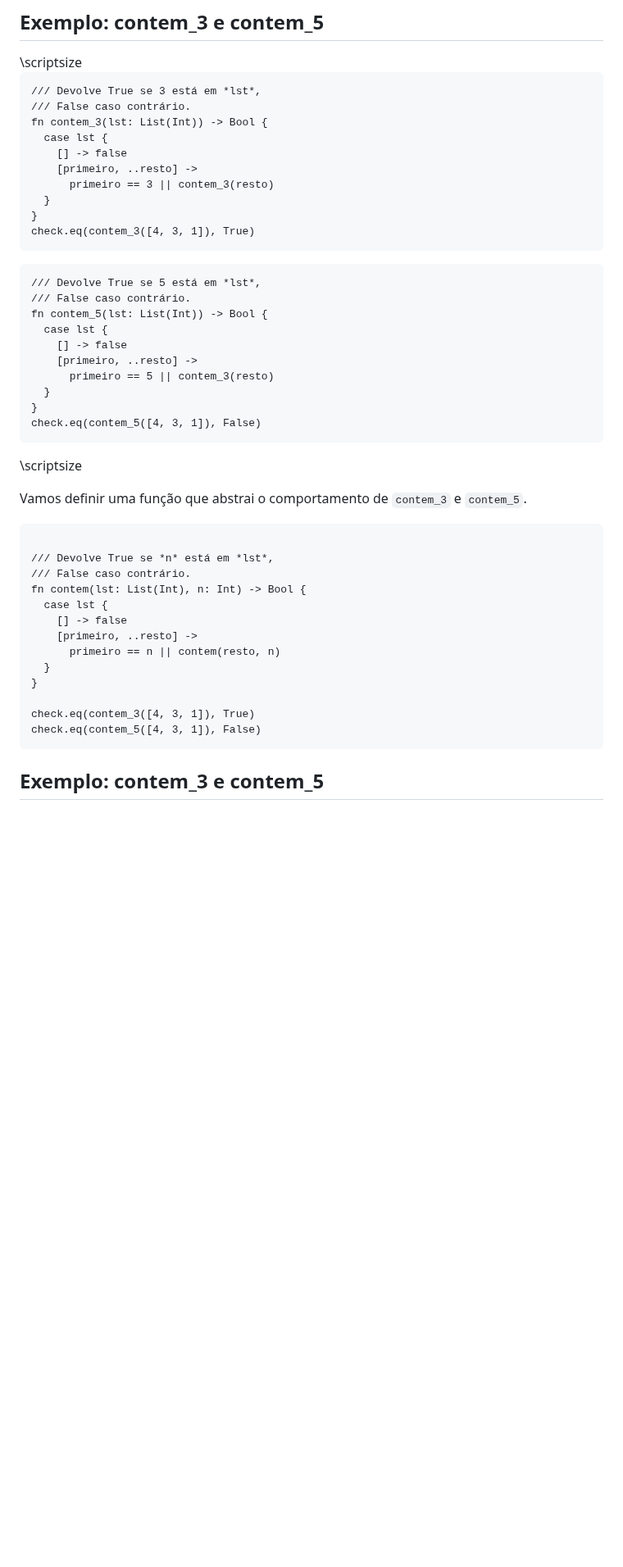
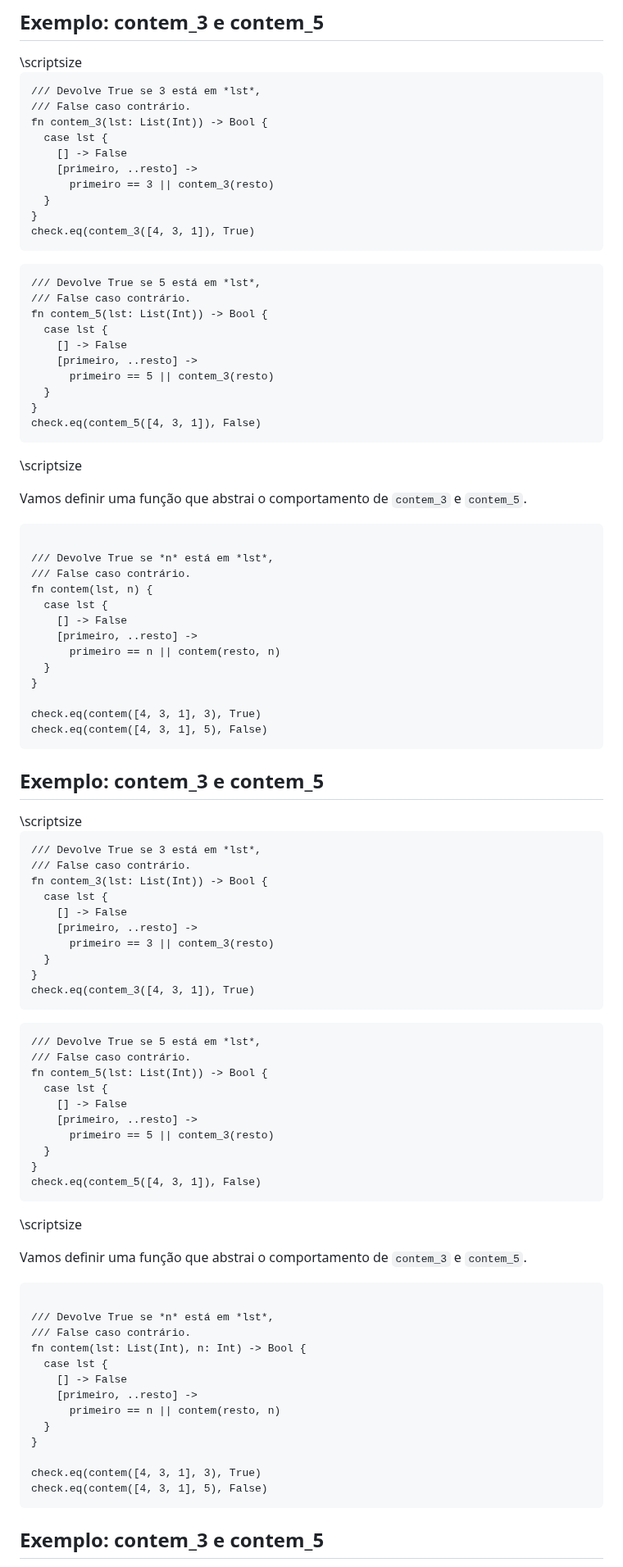
Before and after one commit to malbarbo/na-progfun, a Markdown page: 08-funcoes-como-valores/notas-de-aula.md, the part around one of its changes. Shown at 82% size. GitHub-like rendering; blank space fills up the shorter version.

Commit message:
funcoes-como-valores: corrige erros nos exemplos contem e mapeia

````diff
--- a/08-funcoes-como-valores/notas-de-aula.md
+++ b/08-funcoes-como-valores/notas-de-aula.md
@@ -194,7 +194,7 @@ check.eq(contem_5([4, 3, 1]), False)
 /// False caso contrário.
 fn contem_3(lst: List(Int)) -> Bool {
   case lst {
-    [] -> false
+    [] -> False
     [primeiro, ..resto] ->
       primeiro == 3 || contem_3(resto)
   }
@@ -207,7 +207,65 @@ check.eq(contem_3([4, 3, 1]), True)
 /// False caso contrário.
 fn contem_5(lst: List(Int)) -> Bool {
   case lst {
-    [] -> false
+    [] -> False
+    [primeiro, ..resto] ->
+      primeiro == 5 || contem_3(resto)
+  }
+}
+check.eq(contem_5([4, 3, 1]), False)
+```
+
+</div>
+<div class="column" width="50%">
+
+\scriptsize
+
+Vamos definir uma função que abstrai o comportamento de `contem_3` e `contem_5`.
+
+```gleam
+
+/// Devolve True se *n* está em *lst*,
+/// False caso contrário.
+fn contem(lst, n) {
+  case lst {
+    [] -> False
+    [primeiro, ..resto] ->
+      primeiro == n || contem(resto, n)
+  }
+}
+
+check.eq(contem([4, 3, 1], 3), True)
+check.eq(contem([4, 3, 1], 5), False)
+```
+</div>
+</div>
+
+
+## Exemplo: contem_3 e contem_5
+
+<div class="columns">
+<div class="column" width="50%">
+\scriptsize
+
+```gleam
+/// Devolve True se 3 está em *lst*,
+/// False caso contrário.
+fn contem_3(lst: List(Int)) -> Bool {
+  case lst {
+    [] -> False
+    [primeiro, ..resto] ->
+      primeiro == 3 || contem_3(resto)
+  }
+}
+check.eq(contem_3([4, 3, 1]), True)
+```
+
+```gleam
+/// Devolve True se 5 está em *lst*,
+/// False caso contrário.
+fn contem_5(lst: List(Int)) -> Bool {
+  case lst {
+    [] -> False
     [primeiro, ..resto] ->
       primeiro == 5 || contem_3(resto)
   }
@@ -228,14 +286,14 @@ Vamos definir uma função que abstrai o comportamento de `contem_3` e `contem_5
 /// False caso contrário.
 fn contem(lst: List(Int), n: Int) -> Bool {
   case lst {
-    [] -> false
+    [] -> False
     [primeiro, ..resto] ->
       primeiro == n || contem(resto, n)
   }
 }
 
-check.eq(contem_3([4, 3, 1]), True)
-check.eq(contem_5([4, 3, 1]), False)
+check.eq(contem([4, 3, 1], 3), True)
+check.eq(contem([4, 3, 1], 5), False)
 ```
 </div>
 </div>
````
Also changed, not shown: other parts of 08-funcoes-como-valores/notas-de-aula.md (+89 -91 lines).
